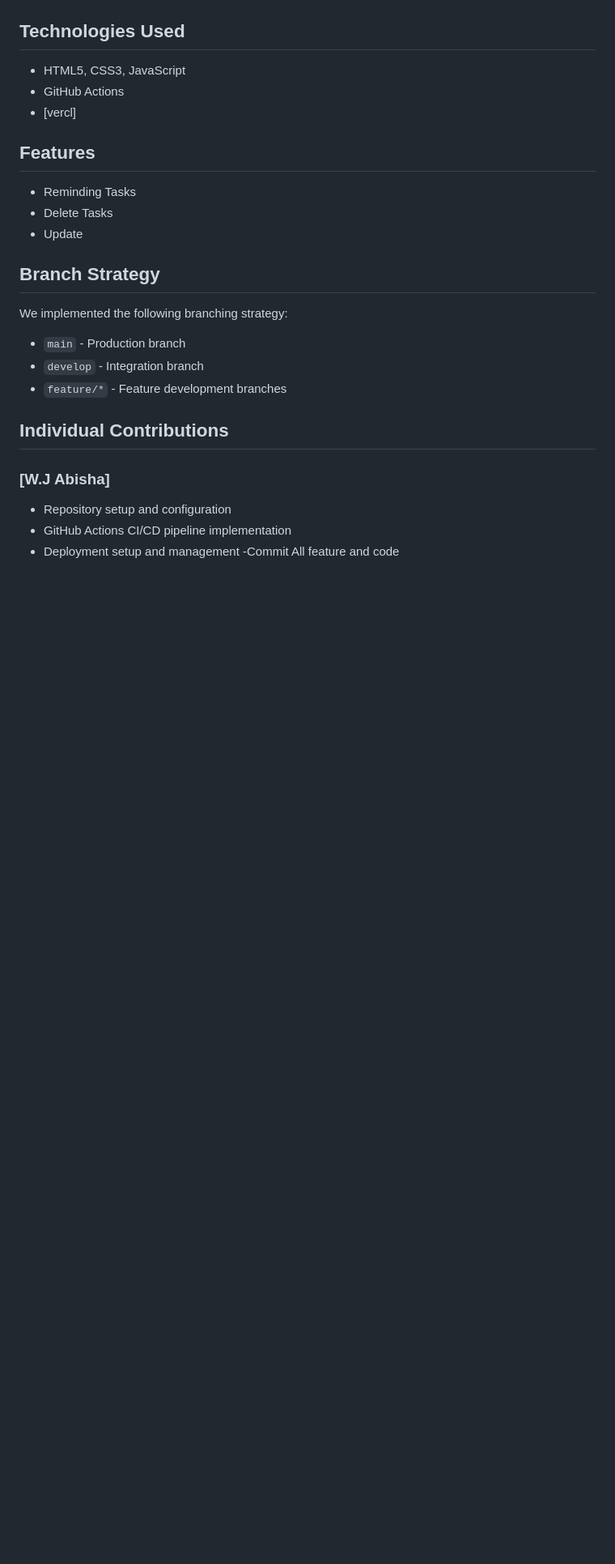
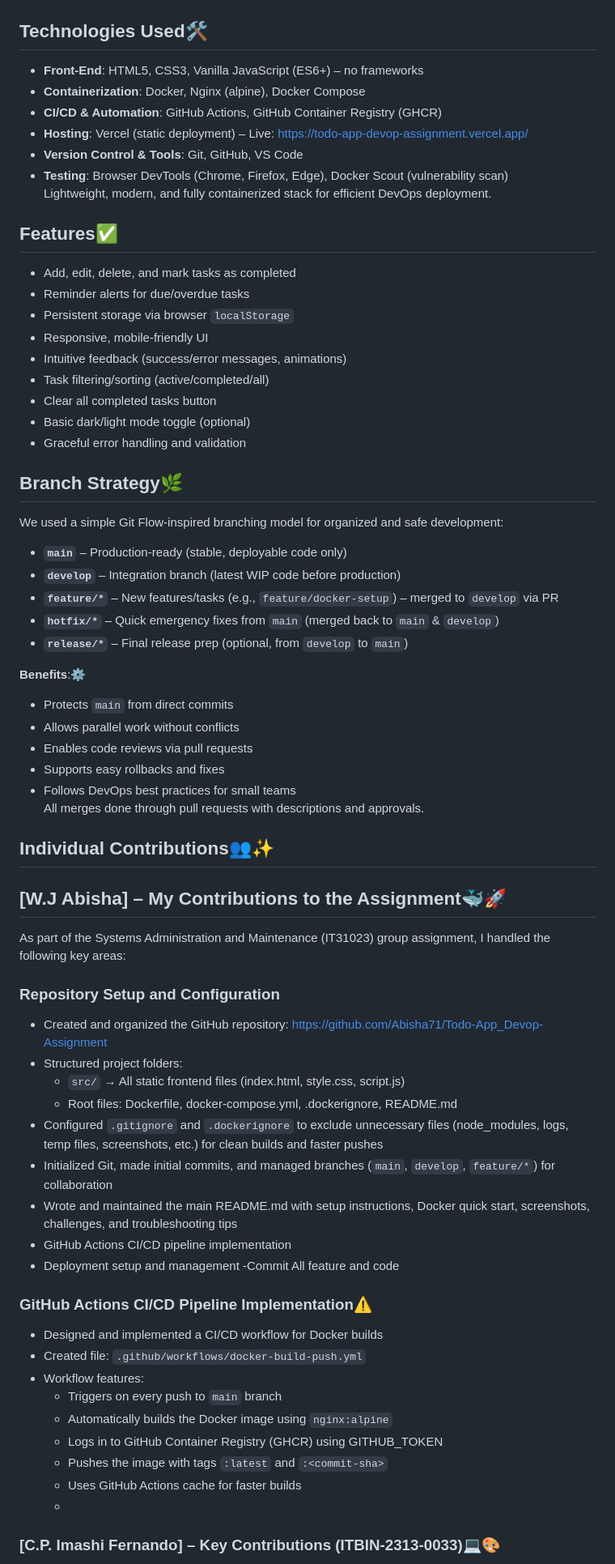
Before and after one commit to Abisha71/Todo-App_Devop-Assignment, a Markdown page: README.md, the part around one of its changes. Shown at 81% size. Drawn GitHub-style; blank space fills up the shorter version.

```diff
--- a/README.md
+++ b/README.md
@@ -14,26 +24,74 @@ Delete Tasks ,Update]
 ## Output Screen Short
 ![Alt text](images/Output%20App.jpeg)
 
-## Technologies Used
-- HTML5, CSS3, JavaScript
-- GitHub Actions
-- [vercl]
+## Technologies Used🛠️
 
-## Features
-- Reminding Tasks
-- Delete Tasks
-- Update
-## Branch Strategy
-We implemented the following branching strategy:
-- `main` - Production branch
-- `develop` - Integration branch
-- `feature/*` - Feature development branches
-## Individual Contributions
+- **Front-End**: HTML5, CSS3, Vanilla JavaScript (ES6+) – no frameworks
+- **Containerization**: Docker, Nginx (alpine), Docker Compose
+- **CI/CD & Automation**: GitHub Actions, GitHub Container Registry (GHCR)
+- **Hosting**: Vercel (static deployment) – Live: https://todo-app-devop-assignment.vercel.app/
+- **Version Control & Tools**: Git, GitHub, VS Code
+- **Testing**: Browser DevTools (Chrome, Firefox, Edge), Docker Scout (vulnerability scan)
+Lightweight, modern, and fully containerized stack for efficient DevOps deployment.
 
-### [W.J Abisha]
-- Repository setup and configuration
+## Features✅
+
+- Add, edit, delete, and mark tasks as completed
+- Reminder alerts for due/overdue tasks
+- Persistent storage via browser `localStorage`
+- Responsive, mobile-friendly UI
+- Intuitive feedback (success/error messages, animations)
+- Task filtering/sorting (active/completed/all)
+- Clear all completed tasks button
+- Basic dark/light mode toggle (optional)
+- Graceful error handling and validation
+
+## Branch Strategy🌿
+
+We used a simple Git Flow-inspired branching model for organized and safe development:
+
+- **`main`** – Production-ready (stable, deployable code only)
+- **`develop`** – Integration branch (latest WIP code before production)
+- **`feature/*`** – New features/tasks (e.g., `feature/docker-setup`) – merged to `develop` via PR
+- **`hotfix/*`** – Quick emergency fixes from `main` (merged back to `main` & `develop`)
+- **`release/*`** – Final release prep (optional, from `develop` to `main`)
+
+**Benefits**:⚙️
+- Protects `main` from direct commits
+- Allows parallel work without conflicts
+- Enables code reviews via pull requests
+- Supports easy rollbacks and fixes
+- Follows DevOps best practices for small teams
+All merges done through pull requests with descriptions and approvals.
+
+## Individual Contributions👥✨
+
+
+## [W.J Abisha] – My Contributions to the Assignment🐳🚀
+
+As part of the Systems Administration and Maintenance (IT31023) group assignment, I handled the following key areas:
+
+### Repository Setup and Configuration
+- Created and organized the GitHub repository: https://github.com/Abisha71/Todo-App_Devop-Assignment
+- Structured project folders:
+  - `src/` → All static frontend files (index.html, style.css, script.js)
+  - Root files: Dockerfile, docker-compose.yml, .dockerignore, README.md
+- Configured `.gitignore` and `.dockerignore` to exclude unnecessary files (node_modules, logs, temp files, screenshots, etc.) for clean builds and faster pushes
+- Initialized Git, made initial commits, and managed branches (`main`, `develop`, `feature/*`) for collaboration
+- Wrote and maintained the main README.md with setup instructions, Docker quick start, screenshots, challenges, and troubleshooting tips
 - GitHub Actions CI/CD pipeline implementation
 - Deployment setup and management
 -Commit All  feature and code
 
+### GitHub Actions CI/CD Pipeline Implementation⚠️
+- Designed and implemented a CI/CD workflow for Docker builds
+- Created file: `.github/workflows/docker-build-push.yml`
+- Workflow features:
+  - Triggers on every push to `main` branch
+  - Automatically builds the Docker image using `nginx:alpine`
+  - Logs in to GitHub Container Registry (GHCR) using GITHUB_TOKEN
+  - Pushes the image with tags `:latest` and `:<commit-sha>`
+  - Uses GitHub Actions cache for faster builds
+  -
+### [C.P. Imashi Fernando] – Key Contributions (ITBIN-2313-0033)💻🎨
 
```
Also changed, not shown: other parts of README.md (+37 -12 lines).
